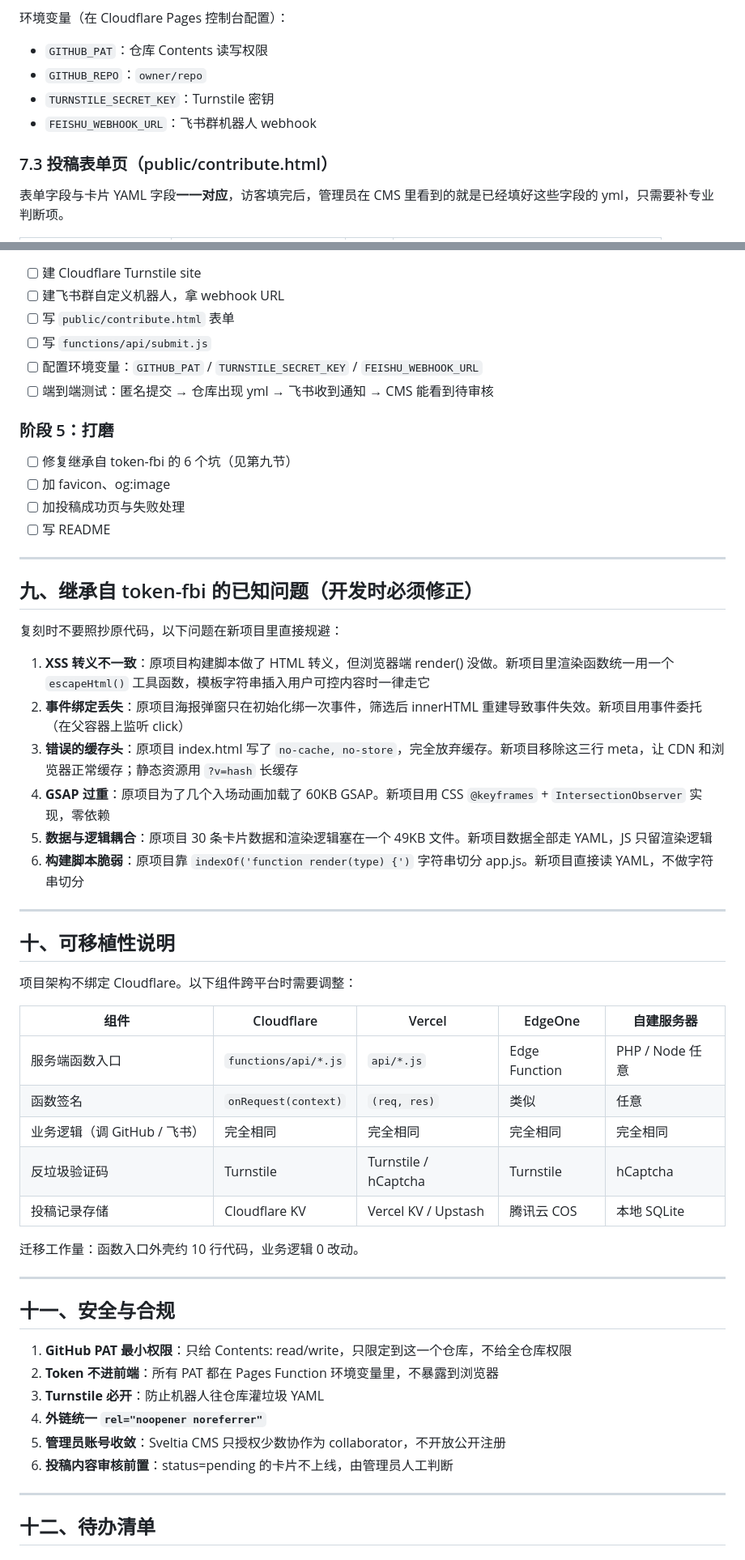
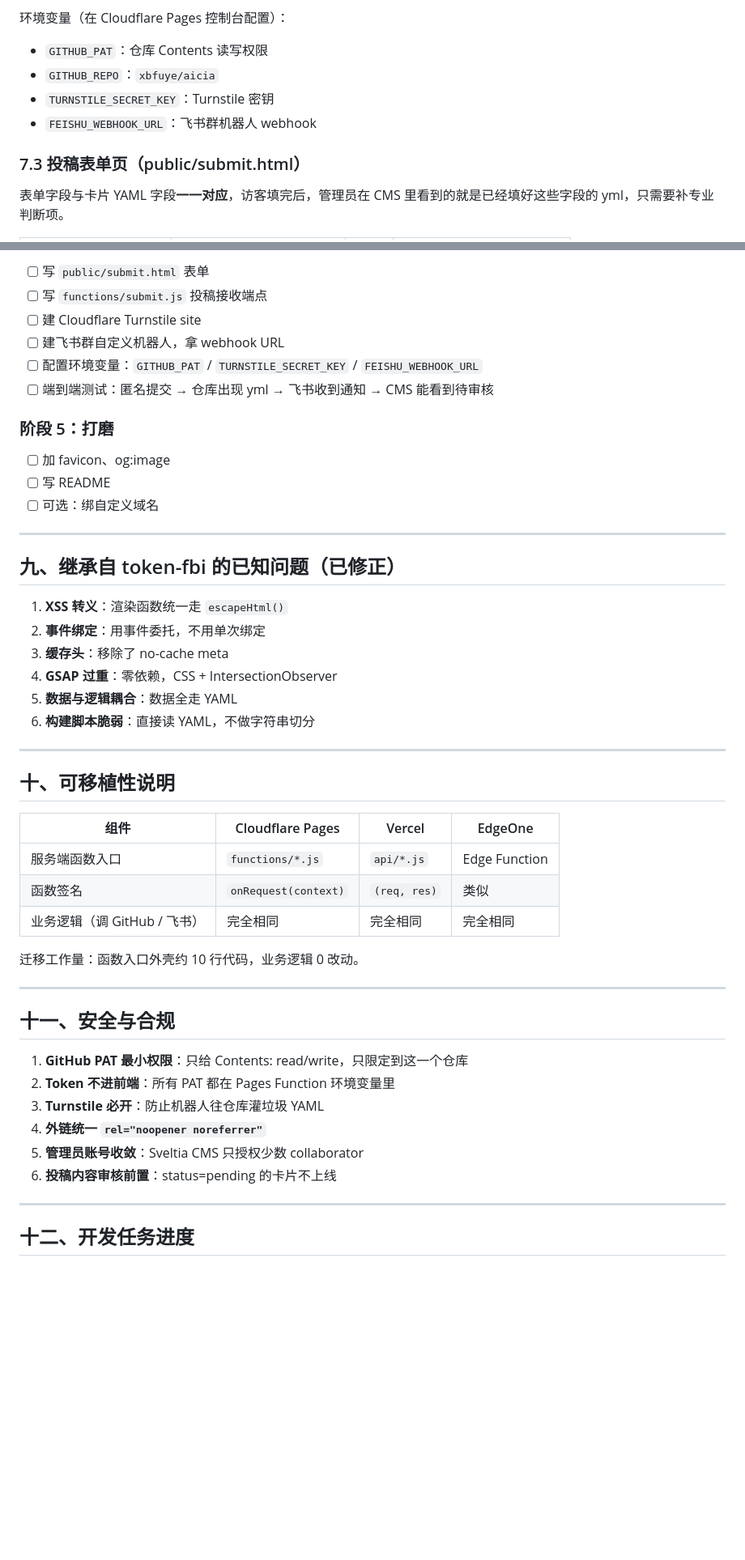
Before and after one commit to xbfuye/aicia, a Markdown page: 技术开发文档.md, 2 parts joined by grey strips. Shown at 81% size. GitHub-like rendering; blank space fills up the shorter version.

```diff
--- a/技术开发文档.md
+++ b/技术开发文档.md
@@ -302,11 +272,11 @@ collections:
 
 环境变量（在 Cloudflare Pages 控制台配置）：
 - `GITHUB_PAT`：仓库 Contents 读写权限
-- `GITHUB_REPO`：`owner/repo`
+- `GITHUB_REPO`：`xbfuye/aicia`
 - `TURNSTILE_SECRET_KEY`：Turnstile 密钥
 - `FEISHU_WEBHOOK_URL`：飞书群机器人 webhook
 
-### 7.3 投稿表单页（public/contribute.html）
+### 7.3 投稿表单页（public/submit.html）
 
 表单字段与卡片 YAML 字段**一一对应**，访客填完后，管理员在 CMS 里看到的就是已经填好这些字段的 yml，只需要补专业判断项。
 
@@ -388,44 +343,37 @@ collections:
 
+- [ ] 写 `public/submit.html` 表单
+- [ ] 写 `functions/submit.js` 投稿接收端点
 - [ ] 建 Cloudflare Turnstile site
 - [ ] 建飞书群自定义机器人，拿 webhook URL
-- [ ] 写 `public/contribute.html` 表单
-- [ ] 写 `functions/api/submit.js`
 - [ ] 配置环境变量：`GITHUB_PAT` / `TURNSTILE_SECRET_KEY` / `FEISHU_WEBHOOK_URL`
 - [ ] 端到端测试：匿名提交 → 仓库出现 yml → 飞书收到通知 → CMS 能看到待审核
 
 ### 阶段 5：打磨
 
-- [ ] 修复继承自 token-fbi 的 6 个坑（见第九节）
 - [ ] 加 favicon、og:image
-- [ ] 加投稿成功页与失败处理
 - [ ] 写 README
+- [ ] 可选：绑自定义域名
 
 ---
 
-## 九、继承自 token-fbi 的已知问题（开发时必须修正）
+## 九、继承自 token-fbi 的已知问题（已修正）
 
-复刻时不要照抄原代码，以下问题在新项目里直接规避：
-
-1. **XSS 转义不一致**：原项目构建脚本做了 HTML 转义，但浏览器端 render() 没做。新项目里渲染函数统一用一个 `escapeHtml()` 工具函数，模板字符串插入用户可控内容时一律走它
-2. **事件绑定丢失**：原项目海报弹窗只在初始化绑一次事件，筛选后 innerHTML 重建导致事件失效。新项目用事件委托（在父容器上监听 click）
-3. **错误的缓存头**：原项目 index.html 写了 `no-cache, no-store`，完全放弃缓存。新项目移除这三行 meta，让 CDN 和浏览器正常缓存；静态资源用 `?v=hash` 长缓存
-4. **GSAP 过重**：原项目为了几个入场动画加载了 60KB GSAP。新项目用 CSS `@keyframes` + `IntersectionObserver` 实现，零依赖
-5. **数据与逻辑耦合**：原项目 30 条卡片数据和渲染逻辑塞在一个 49KB 文件。新项目数据全部走 YAML，JS 只留渲染逻辑
-6. **构建脚本脆弱**：原项目靠 `indexOf('function render(type) {')` 字符串切分 app.js。新项目直接读 YAML，不做字符串切分
+1. **XSS 转义**：渲染函数统一走 `escapeHtml()`
+2. **事件绑定**：用事件委托，不用单次绑定
+3. **缓存头**：移除了 no-cache meta
+4. **GSAP 过重**：零依赖，CSS + IntersectionObserver
+5. **数据与逻辑耦合**：数据全走 YAML
+6. **构建脚本脆弱**：直接读 YAML，不做字符串切分
 
 ---
 
 ## 十、可移植性说明
 
-项目架构不绑定 Cloudflare。以下组件跨平台时需要调整：
-
-| 组件 | Cloudflare | Vercel | EdgeOne | 自建服务器 |
-|---|---|---|---|---|
-| 服务端函数入口 | `functions/api/*.js` | `api/*.js` | Edge Function | PHP / Node 任意 |
-| 函数签名 | `onRequest(context)` | `(req, res)` | 类似 | 任意 |
-| 业务逻辑（调 GitHub / 飞书） | 完全相同 | 完全相同 | 完全相同 | 完全相同 |
-| 反垃圾验证码 | Turnstile | Turnstile / hCaptcha | Turnstile | hCaptcha |
-| 投稿记录存储 | Cloudflare KV | Vercel KV / Upstash | 腾讯云 COS | 本地 SQLite |
+| 组件 | Cloudflare Pages | Vercel | EdgeOne |
+|---|---|---|---|
+| 服务端函数入口 | `functions/*.js` | `api/*.js` | Edge Function |
+| 函数签名 | `onRequest(context)` | `(req, res)` | 类似 |
+| 业务逻辑（调 GitHub / 飞书） | 完全相同 | 完全相同 | 完全相同 |
 
 迁移工作量：函数入口外壳约 10 行代码，业务逻辑 0 改动。
 
@@ -433,14 +381,14 @@ collections:
 
 ## 十一、安全与合规
 
-1. **GitHub PAT 最小权限**：只给 Contents: read/write，只限定到这一个仓库，不给全仓库权限
-2. **Token 不进前端**：所有 PAT 都在 Pages Function 环境变量里，不暴露到浏览器
+1. **GitHub PAT 最小权限**：只给 Contents: read/write，只限定到这一个仓库
+2. **Token 不进前端**：所有 PAT 都在 Pages Function 环境变量里
 3. **Turnstile 必开**：防止机器人往仓库灌垃圾 YAML
 4. **外链统一 `rel="noopener noreferrer"`**
-5. **管理员账号收敛**：Sveltia CMS 只授权少数协作为 collaborator，不开放公开注册
-6. **投稿内容审核前置**：status=pending 的卡片不上线，由管理员人工判断
+5. **管理员账号收敛**：Sveltia CMS 只授权少数 collaborator
+6. **投稿内容审核前置**：status=pending 的卡片不上线
 
 ---
 
-## 十二、待办清单
+## 十二、开发任务进度
 
```
Also changed, not shown: other parts of 技术开发文档.md (+93 -136 lines).
